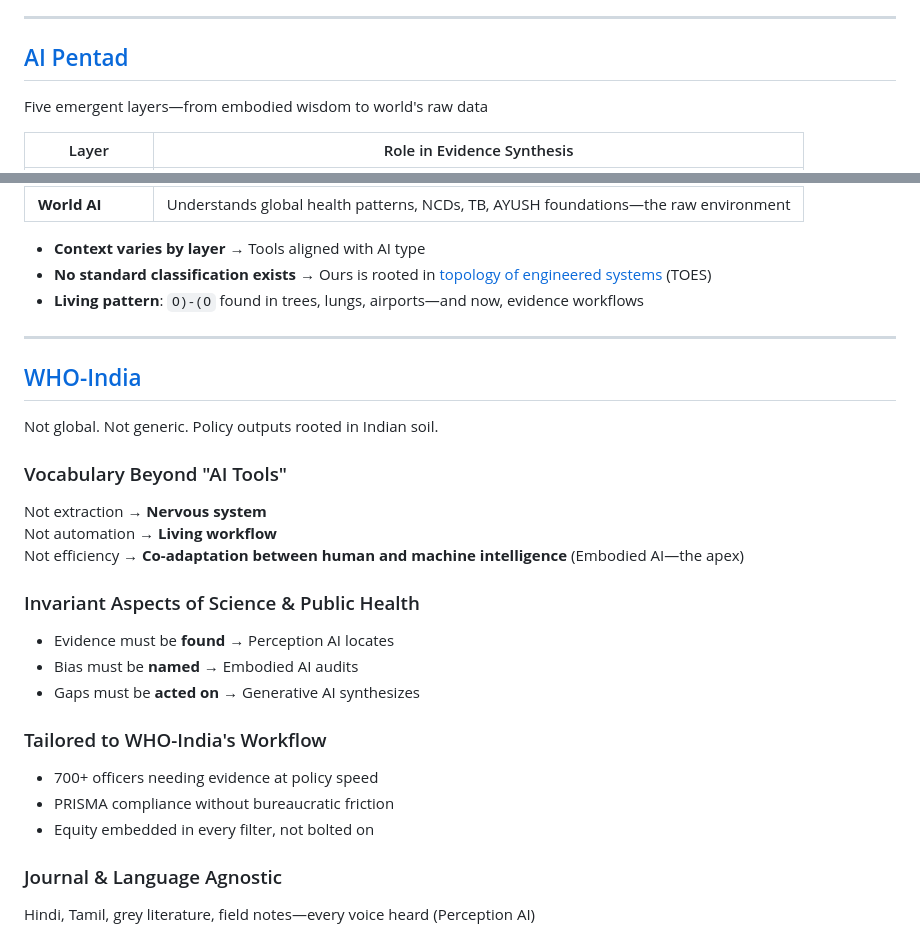
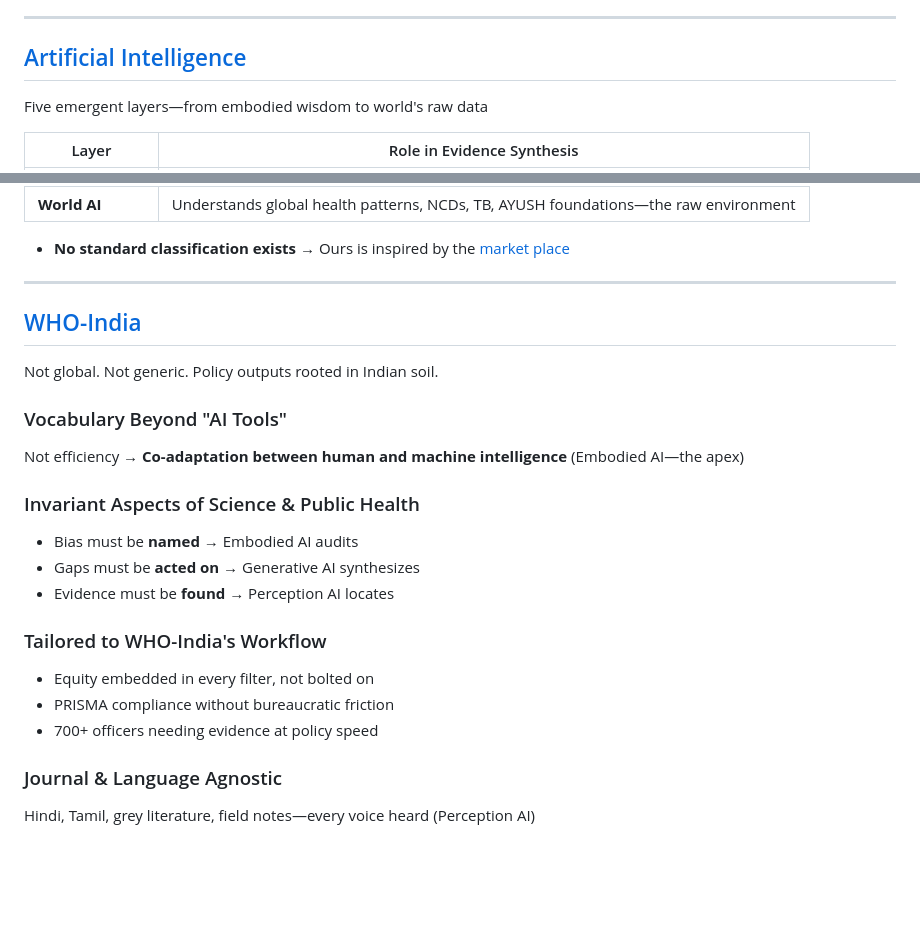
Before and after one commit to ukb-dt/who-03, a Markdown page: index.md, 2 parts joined by grey strips. Drawn GitHub-style; blank space fills up the shorter version.

```diff
--- a/index.md
+++ b/index.md
@@ -11,7 +11,7 @@ The current reality: inverted pyramid of effort
 
 ---
 
-## [AI Pentad](https://ukb-dt.github.io/ai-types-00/)
+## [Artificial Intelligence](https://ukb-dt.github.io/ai-types/)
 Five emergent layers—from embodied wisdom to world's raw data
 
 | Layer | Role in Evidence Synthesis |
@@ -23,8 +23,6 @@ Five emergent layers—from embodied wisdom to world's raw data
 | **World AI** | Understands global health patterns, NCDs, TB, AYUSH foundations—the raw environment |
 
-- **Context varies by layer** → Tools aligned with AI type
-- **No standard classification exists** → Ours is rooted in [topology of engineered systems](https://ukb-dt.github.io/ai-types-01/) (TOES)
-- **Living pattern**: `O)-(O` found in trees, lungs, airports—and now, evidence workflows
+- **No standard classification exists** → Ours is inspired by the [market place](https://ukb-dt.github.io/ai-types)
 
 ---
 
@@ -32,19 +30,17 @@ Five emergent layers—from embodied wisdom to world's raw data
 Not global. Not generic. Policy outputs rooted in Indian soil.
 
 ### Vocabulary Beyond "AI Tools"
-Not extraction → **Nervous system**
-Not automation → **Living workflow**
 Not efficiency → **Co-adaptation between human and machine intelligence** (Embodied AI—the apex)
 
 ### Invariant Aspects of Science & Public Health
-- Evidence must be **found** → Perception AI locates
 - Bias must be **named** → Embodied AI audits
 - Gaps must be **acted on** → Generative AI synthesizes
+- Evidence must be **found** → Perception AI locates
 
 ### Tailored to WHO-India's Workflow
+- Equity embedded in every filter, not bolted on
+- PRISMA compliance without bureaucratic friction
 - 700+ officers needing evidence at policy speed
-- PRISMA compliance without bureaucratic friction
-- Equity embedded in every filter, not bolted on
 
 ### Journal & Language Agnostic
 Hindi, Tamil, grey literature, field notes—every voice heard (Perception AI)
```
Also changed, not shown: other parts of index.md (+4 -4 lines).
